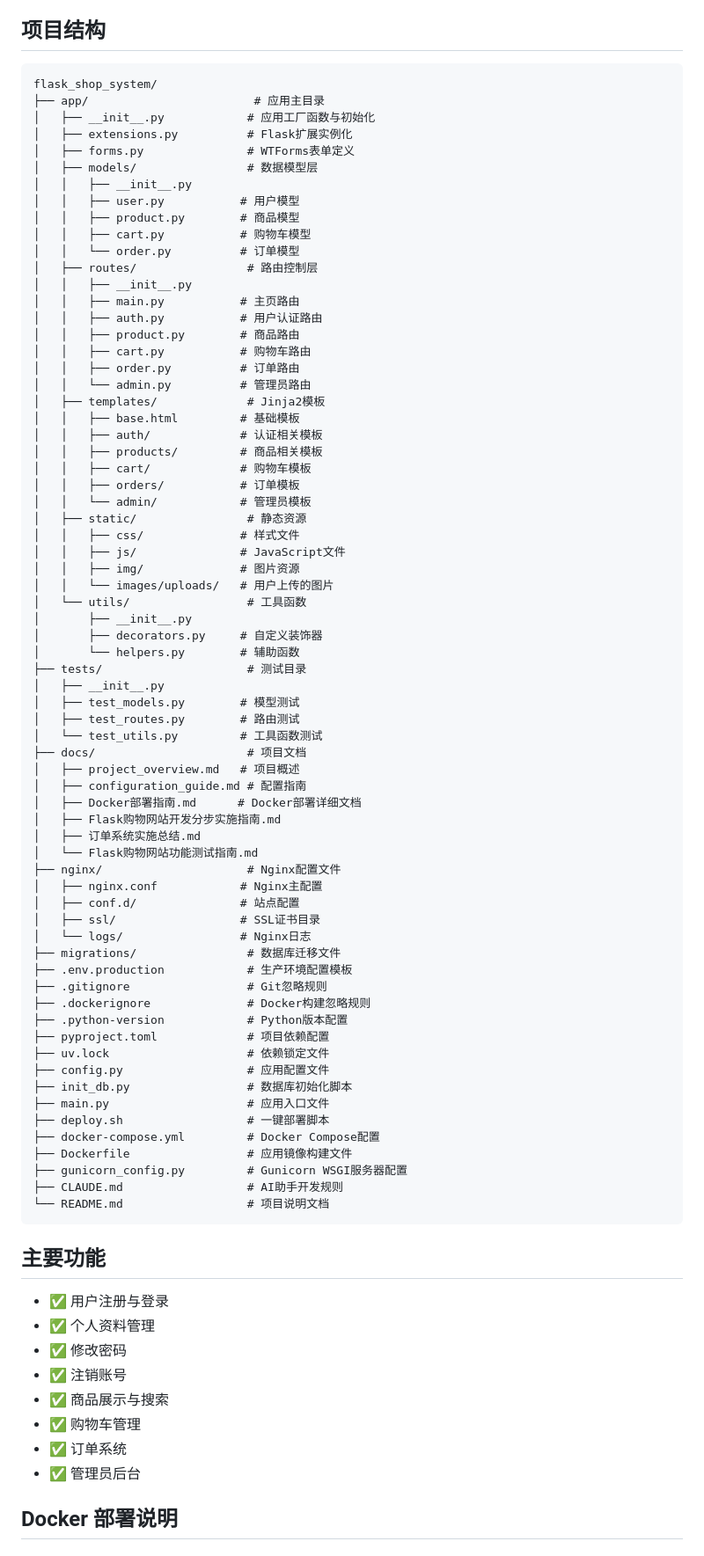
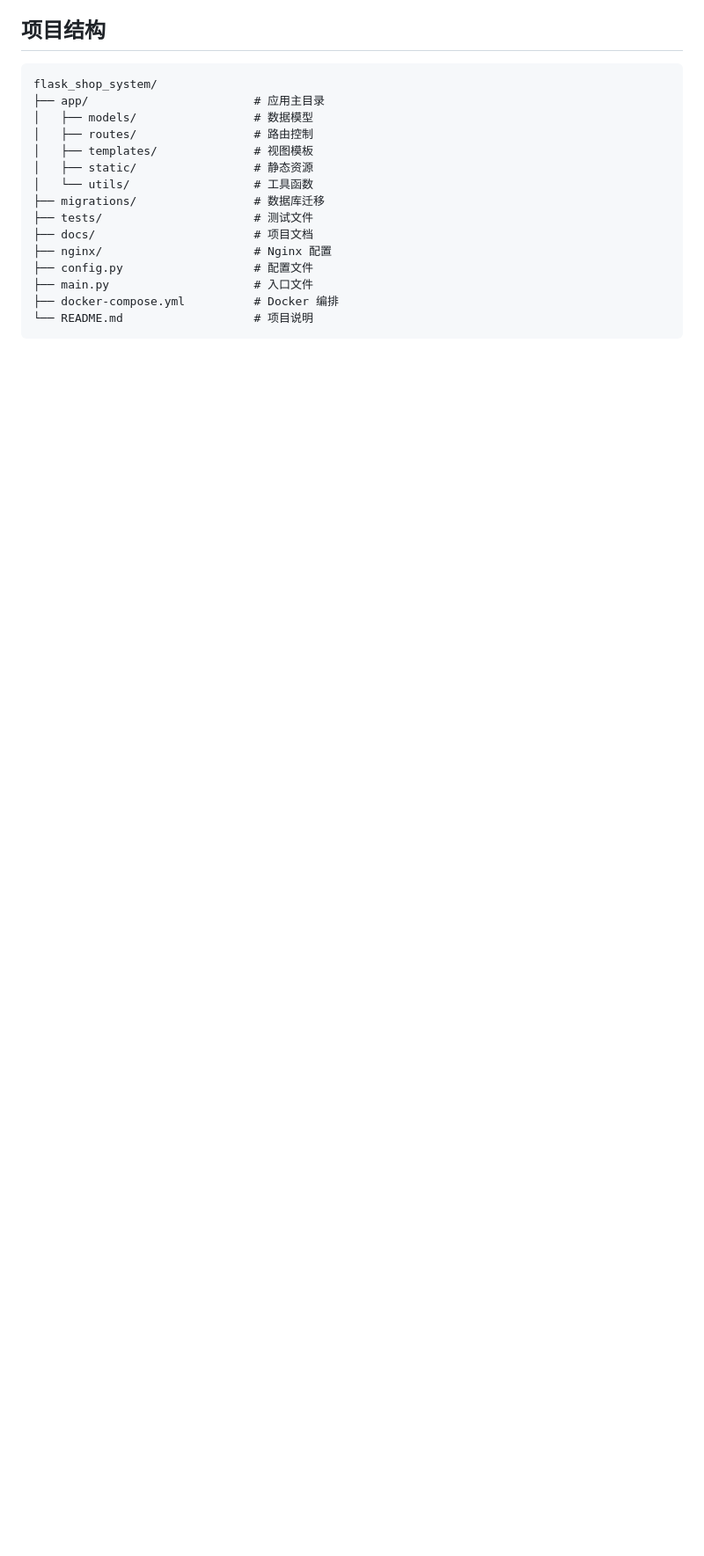
Before and after one commit to scut-pan/flask_shop_system, a Markdown page: README.md, the part around the change printed below. Shown: that part at 88% size. GitHub-like rendering; blank space fills up the shorter version.

````diff
--- a/README.md
+++ b/README.md
@@ -146,84 +129,17 @@ uv run python main.py
 ```
 flask_shop_system/
 ├── app/                        # 应用主目录
-│   ├── __init__.py            # 应用工厂函数与初始化
-│   ├── extensions.py          # Flask扩展实例化
-│   ├── forms.py               # WTForms表单定义
-│   ├── models/                # 数据模型层
-│   │   ├── __init__.py
-│   │   ├── user.py           # 用户模型
-│   │   ├── product.py        # 商品模型
-│   │   ├── cart.py           # 购物车模型
-│   │   └── order.py          # 订单模型
-│   ├── routes/                # 路由控制层
-│   │   ├── __init__.py
-│   │   ├── main.py           # 主页路由
-│   │   ├── auth.py           # 用户认证路由
-│   │   ├── product.py        # 商品路由
-│   │   ├── cart.py           # 购物车路由
-│   │   ├── order.py          # 订单路由
-│   │   └── admin.py          # 管理员路由
-│   ├── templates/             # Jinja2模板
-│   │   ├── base.html         # 基础模板
-│   │   ├── auth/             # 认证相关模板
-│   │   ├── products/         # 商品相关模板
-│   │   ├── cart/             # 购物车模板
-│   │   ├── orders/           # 订单模板
-│   │   └── admin/            # 管理员模板
-│   ├── static/                # 静态资源
-│   │   ├── css/              # 样式文件
-│   │   ├── js/               # JavaScript文件
-│   │   ├── img/              # 图片资源
-│   │   └── images/uploads/   # 用户上传的图片
-│   └── utils/                 # 工具函数
-│       ├── __init__.py
-│       ├── decorators.py     # 自定义装饰器
-│       └── helpers.py        # 辅助函数
-├── tests/                     # 测试目录
-│   ├── __init__.py
-│   ├── test_models.py        # 模型测试
-│   ├── test_routes.py        # 路由测试
-│   └── test_utils.py         # 工具函数测试
-├── docs/                      # 项目文档
-│   ├── project_overview.md   # 项目概述
-│   ├── configuration_guide.md # 配置指南
-│   ├── Docker部署指南.md      # Docker部署详细文档
-│   ├── Flask购物网站开发分步实施指南.md
-│   ├── 订单系统实施总结.md
-│   └── Flask购物网站功能测试指南.md
-├── nginx/                     # Nginx配置文件
-│   ├── nginx.conf            # Nginx主配置
-│   ├── conf.d/               # 站点配置
-│   ├── ssl/                  # SSL证书目录
-│   └── logs/                 # Nginx日志
-├── migrations/                # 数据库迁移文件
-├── .env.production            # 生产环境配置模板
-├── .gitignore                 # Git忽略规则
-├── .dockerignore              # Docker构建忽略规则
-├── .python-version            # Python版本配置
-├── pyproject.toml             # 项目依赖配置
-├── uv.lock                    # 依赖锁定文件
-├── config.py                  # 应用配置文件
-├── init_db.py                 # 数据库初始化脚本
-├── main.py                    # 应用入口文件
-├── deploy.sh                  # 一键部署脚本
-├── docker-compose.yml         # Docker Compose配置
-├── Dockerfile                 # 应用镜像构建文件
-├── gunicorn_config.py         # Gunicorn WSGI服务器配置
-├── CLAUDE.md                  # AI助手开发规则
-└── README.md                  # 项目说明文档
+│   ├── models/                 # 数据模型
+│   ├── routes/                 # 路由控制
+│   ├── templates/              # 视图模板
+│   ├── static/                 # 静态资源
+│   └── utils/                  # 工具函数
+├── migrations/                 # 数据库迁移
+├── tests/                      # 测试文件
+├── docs/                       # 项目文档
+├── nginx/                      # Nginx 配置
+├── config.py                   # 配置文件
+├── main.py                     # 入口文件
+├── docker-compose.yml          # Docker 编排
+└── README.md                   # 项目说明
 ```
-
-## 主要功能
-
-- ✅ 用户注册与登录
-- ✅ 个人资料管理
-- ✅ 修改密码
-- ✅ 注销账号
-- ✅ 商品展示与搜索
-- ✅ 购物车管理
-- ✅ 订单系统
-- ✅ 管理员后台
-
-## Docker 部署说明
-
````
Also changed, not shown: other parts of README.md (+93 -181 lines).
